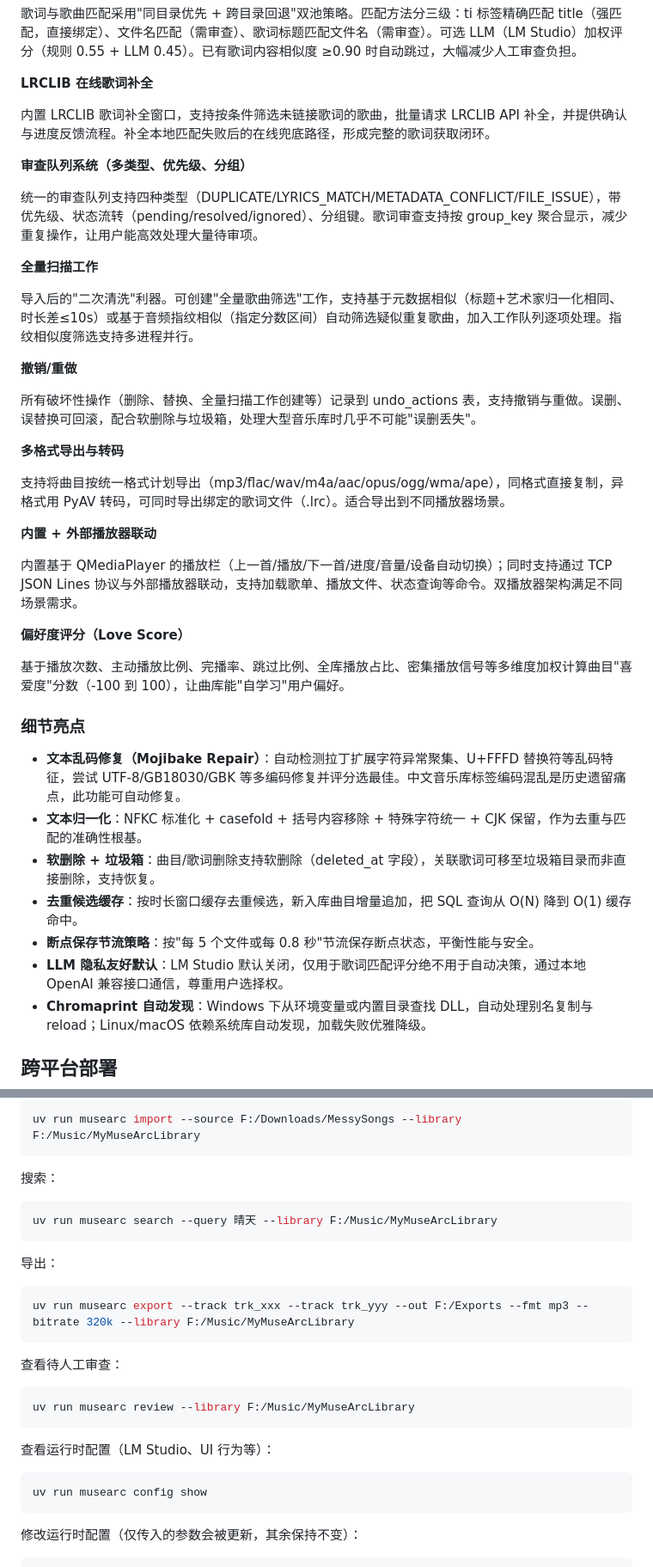
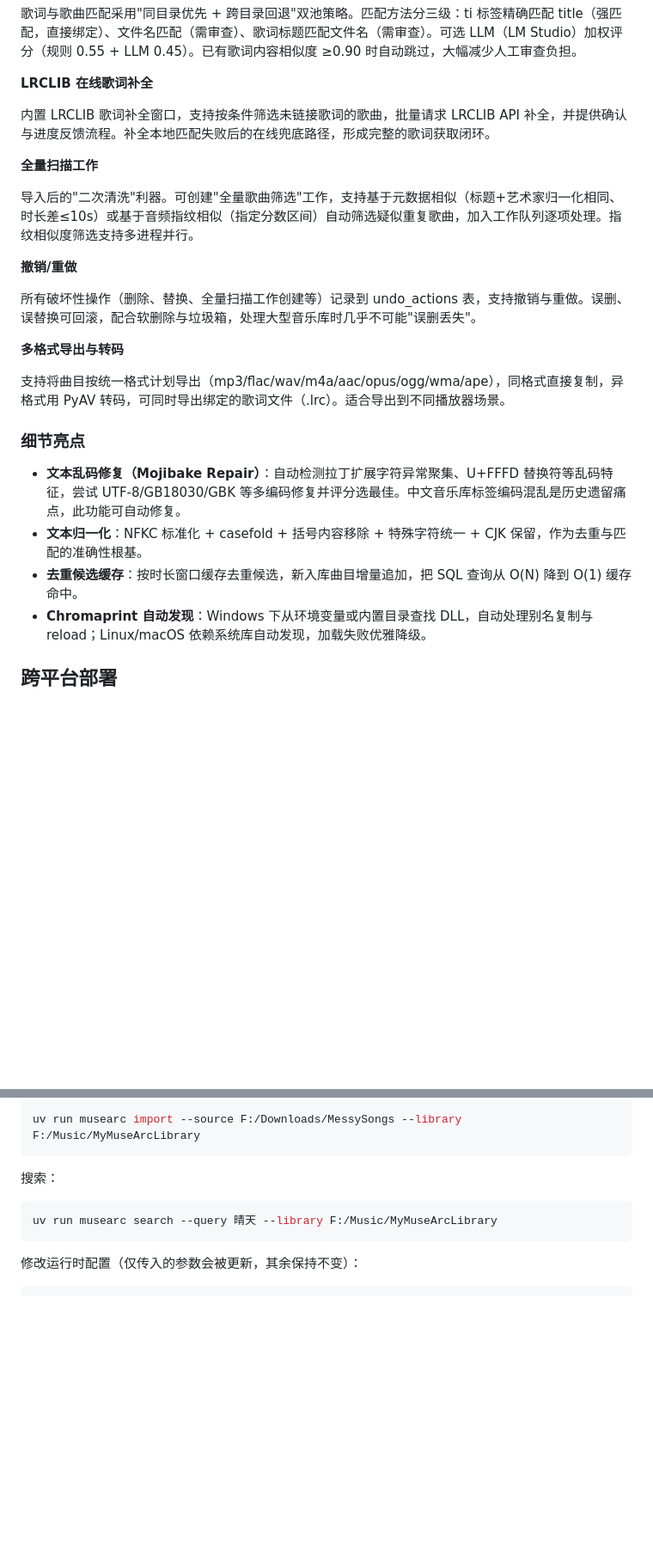
Before and after one commit to Stargazed-Dreamer/MuseArc, a Markdown page: README.md, 2 parts joined by grey strips. Shown at 86% size. Rendered like a GitHub page; blank space fills up the shorter version.

````diff
--- a/README.md
+++ b/README.md
@@ -41,10 +41,6 @@ MuseArc 是面向超大、混乱歌曲库的清洗与统一管理桌面工具。
 
 内置 LRCLIB 歌词补全窗口，支持按条件筛选未链接歌词的歌曲，批量请求 LRCLIB API 补全，并提供确认与进度反馈流程。补全本地匹配失败后的在线兜底路径，形成完整的歌词获取闭环。
 
-**审查队列系统（多类型、优先级、分组）**
-
-统一的审查队列支持四种类型（DUPLICATE/LYRICS_MATCH/METADATA_CONFLICT/FILE_ISSUE），带优先级、状态流转（pending/resolved/ignored）、分组键。歌词审查支持按 group_key 聚合显示，减少重复操作，让用户能高效处理大量待审项。
-
 **全量扫描工作**
 
 导入后的"二次清洗"利器。可创建"全量歌曲筛选"工作，支持基于元数据相似（标题+艺术家归一化相同、时长差≤10s）或基于音频指纹相似（指定分数区间）自动筛选疑似重复歌曲，加入工作队列逐项处理。指纹相似度筛选支持多进程并行。
@@ -57,22 +53,11 @@ MuseArc 是面向超大、混乱歌曲库的清洗与统一管理桌面工具。
 
 支持将曲目按统一格式计划导出（mp3/flac/wav/m4a/aac/opus/ogg/wma/ape），同格式直接复制，异格式用 PyAV 转码，可同时导出绑定的歌词文件（.lrc）。适合导出到不同播放器场景。
 
-**内置 + 外部播放器联动**
-
-内置基于 QMediaPlayer 的播放栏（上一首/播放/下一首/进度/音量/设备自动切换）；同时支持通过 TCP JSON Lines 协议与外部播放器联动，支持加载歌单、播放文件、状态查询等命令。双播放器架构满足不同场景需求。
-
-**偏好度评分（Love Score）**
-
-基于播放次数、主动播放比例、完播率、跳过比例、全库播放占比、密集播放信号等多维度加权计算曲目"喜爱度"分数（-100 到 100），让曲库能"自学习"用户偏好。
-
 ### 细节亮点
 
 - **文本乱码修复（Mojibake Repair）**：自动检测拉丁扩展字符异常聚集、U+FFFD 替换符等乱码特征，尝试 UTF-8/GB18030/GBK 等多编码修复并评分选最佳。中文音乐库标签编码混乱是历史遗留痛点，此功能可自动修复。
 - **文本归一化**：NFKC 标准化 + casefold + 括号内容移除 + 特殊字符统一 + CJK 保留，作为去重与匹配的准确性根基。
-- **软删除 + 垃圾箱**：曲目/歌词删除支持软删除（deleted_at 字段），关联歌词可移至垃圾箱目录而非直接删除，支持恢复。
 - **去重候选缓存**：按时长窗口缓存去重候选，新入库曲目增量追加，把 SQL 查询从 O(N) 降到 O(1) 缓存命中。
-- **断点保存节流策略**：按"每 5 个文件或每 0.8 秒"节流保存断点状态，平衡性能与安全。
-- **LLM 隐私友好默认**：LM Studio 默认关闭，仅用于歌词匹配评分绝不用于自动决策，通过本地 OpenAI 兼容接口通信，尊重用户选择权。
 - **Chromaprint 自动发现**：Windows 下从环境变量或内置目录查找 DLL，自动处理别名复制与 reload；Linux/macOS 依赖系统库自动发现，加载失败优雅降级。
 
 ## 跨平台部署
@@ -200,24 +152,6 @@ uv run musearc import --source F:/Downloads/MessySongs --library F:/Music/MyMuse
 uv run musearc search --query 晴天 --library F:/Music/MyMuseArcLibrary
 ```
 
-导出：
-
-```bash
-uv run musearc export --track trk_xxx --track trk_yyy --out F:/Exports --fmt mp3 --bitrate 320k --library F:/Music/MyMuseArcLibrary
-```
-
-查看待人工审查：
-
-```bash
-uv run musearc review --library F:/Music/MyMuseArcLibrary
-```
-
-查看运行时配置（LM Studio、UI 行为等）：
-
-```bash
-uv run musearc config show
-```
-
 修改运行时配置（仅传入的参数会被更新，其余保持不变）：
 
 ```bash
````
Also changed, not shown: other parts of README.md (+1 -51 lines).
